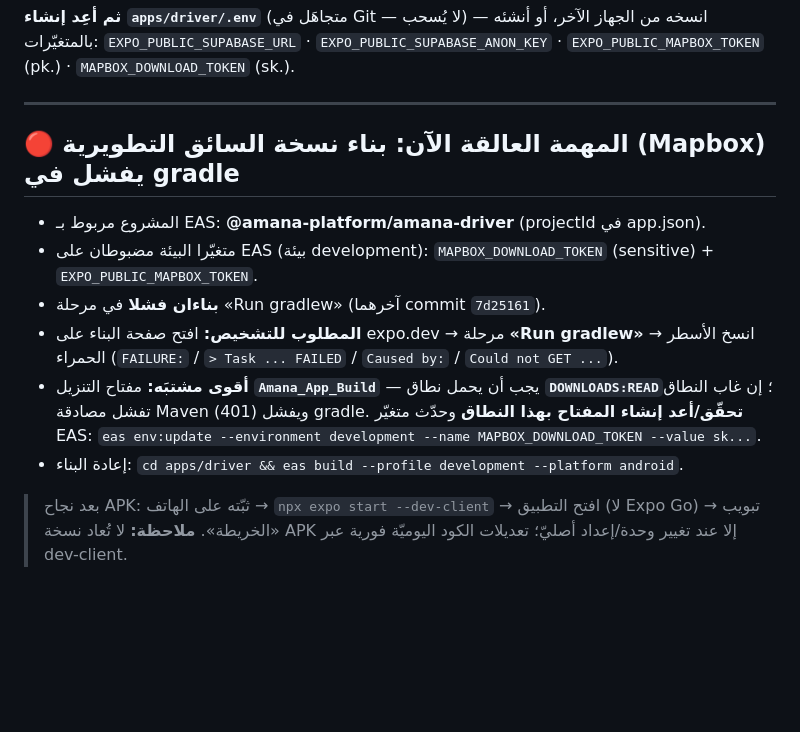
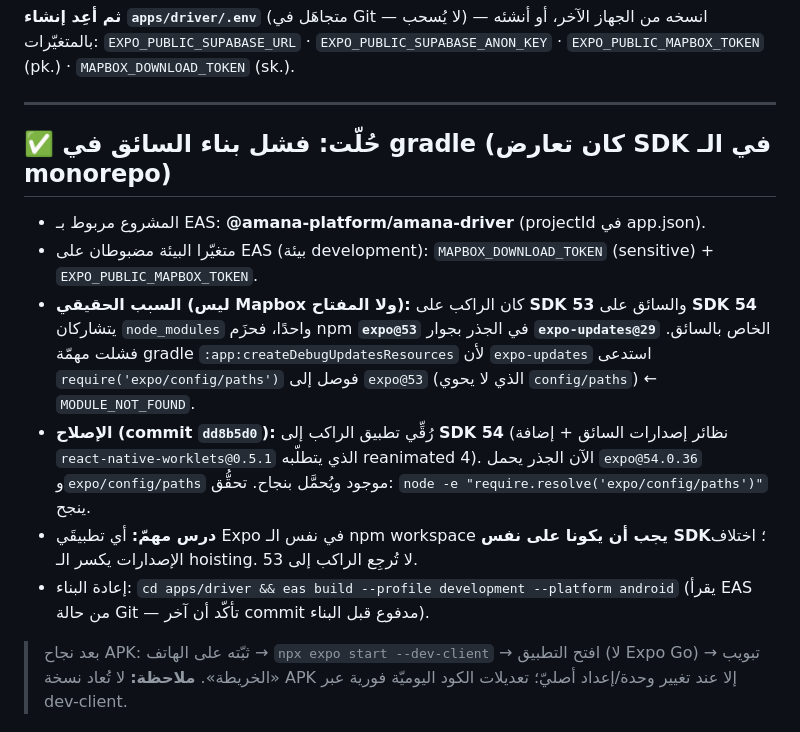
Before and after one commit to nuwate369/amana-platform, a Markdown page: CONTINUE-HERE.md, the part around the change. GitHub-like rendering; blank space fills up the shorter version.

Commit message:
docs: record real root cause + fix for driver gradle build (SDK unify)
Co-Authored-By: Claude Opus 4.8 <noreply@anthropic.com>

```diff
--- a/CONTINUE-HERE.md
+++ b/CONTINUE-HERE.md
@@ -14,17 +14,21 @@ npm install          # postinstall يطبّق رقعة css-interop تلقائي
 
 ---
 
-## 🔴 المهمة العالقة الآن: بناء نسخة السائق التطويرية (Mapbox) يفشل في gradle
+## ✅ حُلّت: فشل بناء السائق في gradle (كان تعارض SDK في الـ monorepo)
 
 - المشروع مربوط بـ EAS: **@amana-platform/amana-driver** (projectId في app.json).
 - متغيّرا البيئة مضبوطان على EAS (بيئة development): `MAPBOX_DOWNLOAD_TOKEN` (sensitive) + `EXPO_PUBLIC_MAPBOX_TOKEN`.
-- **بناءان فشلا** في مرحلة «Run gradlew» (آخرهما commit `7d25161`).
-- **المطلوب للتشخيص:** افتح صفحة البناء على expo.dev → مرحلة **«Run gradlew»** → انسخ الأسطر الحمراء
-  (`FAILURE:` / `> Task ... FAILED` / `Caused by:` / `Could not GET ...`).
-- **أقوى مشتبَه:** مفتاح التنزيل **`Amana_App_Build`** — يجب أن يحمل نطاق **`DOWNLOADS:READ`**؛
-  إن غاب النطاق تفشل مصادقة Maven (401) ويفشل gradle. **تحقّق/أعد إنشاء المفتاح بهذا النطاق** وحدّث
-  متغيّر EAS: `eas env:update --environment development --name MAPBOX_DOWNLOAD_TOKEN --value sk...`.
-- إعادة البناء: `cd apps/driver && eas build --profile development --platform android`.
+- **السبب الحقيقي (ليس Mapbox ولا المفتاح):** كان الراكب على **SDK 53** والسائق على **SDK 54** يتشاركان
+  `node_modules` واحدًا، فحزَم npm **`expo@53`** في الجذر بجوار **`expo-updates@29`** الخاص بالسائق. فشلت
+  مهمّة gradle `:app:createDebugUpdatesResources` لأن `expo-updates` استدعى `require('expo/config/paths')`
+  فوصل إلى `expo@53` (الذي لا يحوي `config/paths`) ← `MODULE_NOT_FOUND`.
+- **الإصلاح (commit `dd8b5d0`):** رُقِّي تطبيق الراكب إلى **SDK 54** (نظائر إصدارات السائق + إضافة
+  `react-native-worklets@0.5.1` الذي يتطلّبه reanimated 4). الآن الجذر يحمل `expo@54.0.36` و`expo/config/paths`
+  موجود ويُحمَّل بنجاح. تحقُّق: `node -e "require.resolve('expo/config/paths')"` ينجح.
+- **درس مهمّ:** أي تطبيقَي Expo في نفس الـ npm workspace **يجب أن يكونا على نفس SDK**؛ اختلاف الإصدارات
+  يكسر الـ hoisting. لا تُرجِع الراكب إلى 53.
+- إعادة البناء: `cd apps/driver && eas build --profile development --platform android`
+  (يقرأ EAS من حالة Git — تأكّد أن آخر commit مدفوع قبل البناء).
 
 > بعد نجاح APK: ثبّته على الهاتف → `npx expo start --dev-client` → افتح التطبيق (لا Expo Go) → تبويب «الخريطة».
 > **ملاحظة:** لا تُعاد نسخة APK إلا عند تغيير وحدة/إعداد أصليّ؛ تعديلات الكود اليوميّة فورية عبر dev-client.
```
